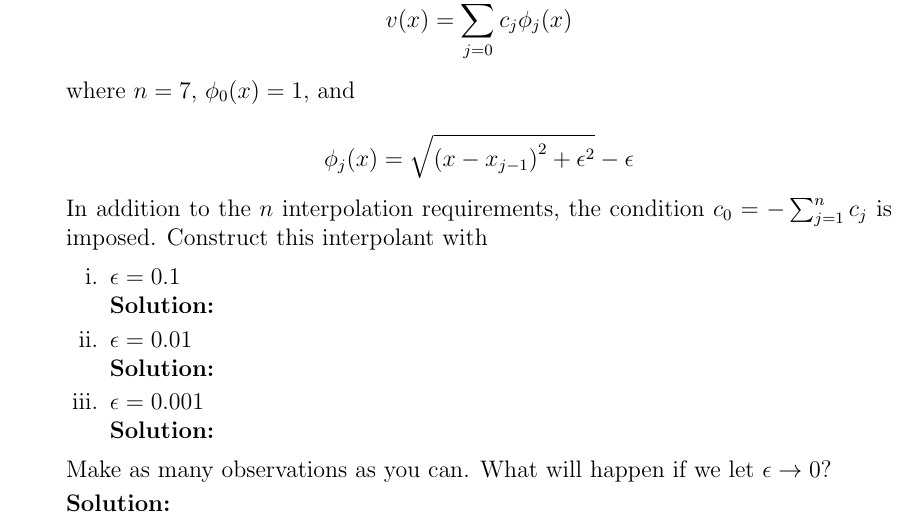
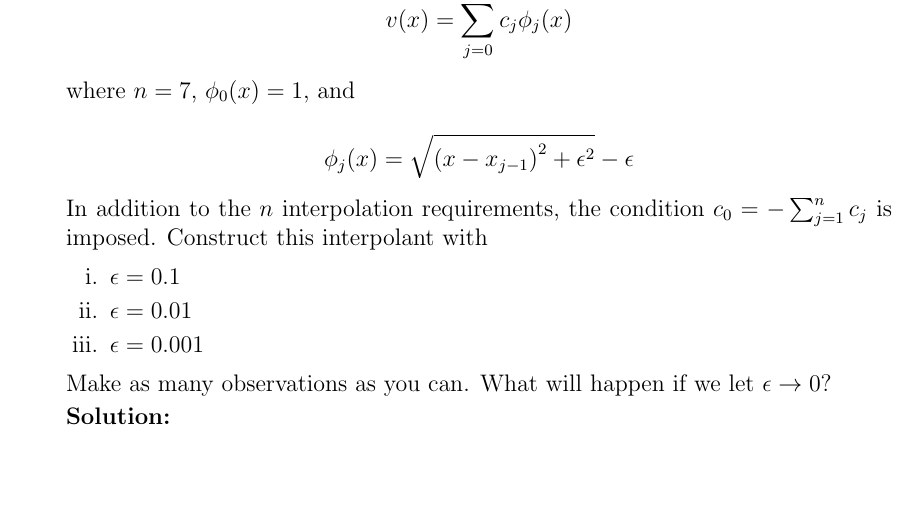
Before and after one commit to cmertin/Fall2016, a LaTeX problem sheet (CS6210-SciComp1/hw5/hw5.tex): part of page 11 of 11, cut so that both start at the same text, the shorter picture padded with empty space. Compiled offline with pdfLaTeX.

Commit message:
Updated question 10, Need: 4c, 10

```diff
--- a/CS6210-SciComp1/hw5/hw5.tex
+++ b/CS6210-SciComp1/hw5/hw5.tex
@@ -581,15 +581,9 @@ comment on their respective properties:
     \begin{enumerate}
       \item $\epsilon = 0.1$
 
-      {\bf Solution:}
-
       \item $\epsilon = 0.01$
 
-      {\bf Solution:}
-
       \item $\epsilon = 0.001$
-
-      {\bf Solution:}
     \end{enumerate}
 
   Make as many observations as you can. What will happen if we let $\epsilon \rightarrow 0$?
```
Also changed, not shown: CS6210-SciComp1/hw5/hw5.pdf.
